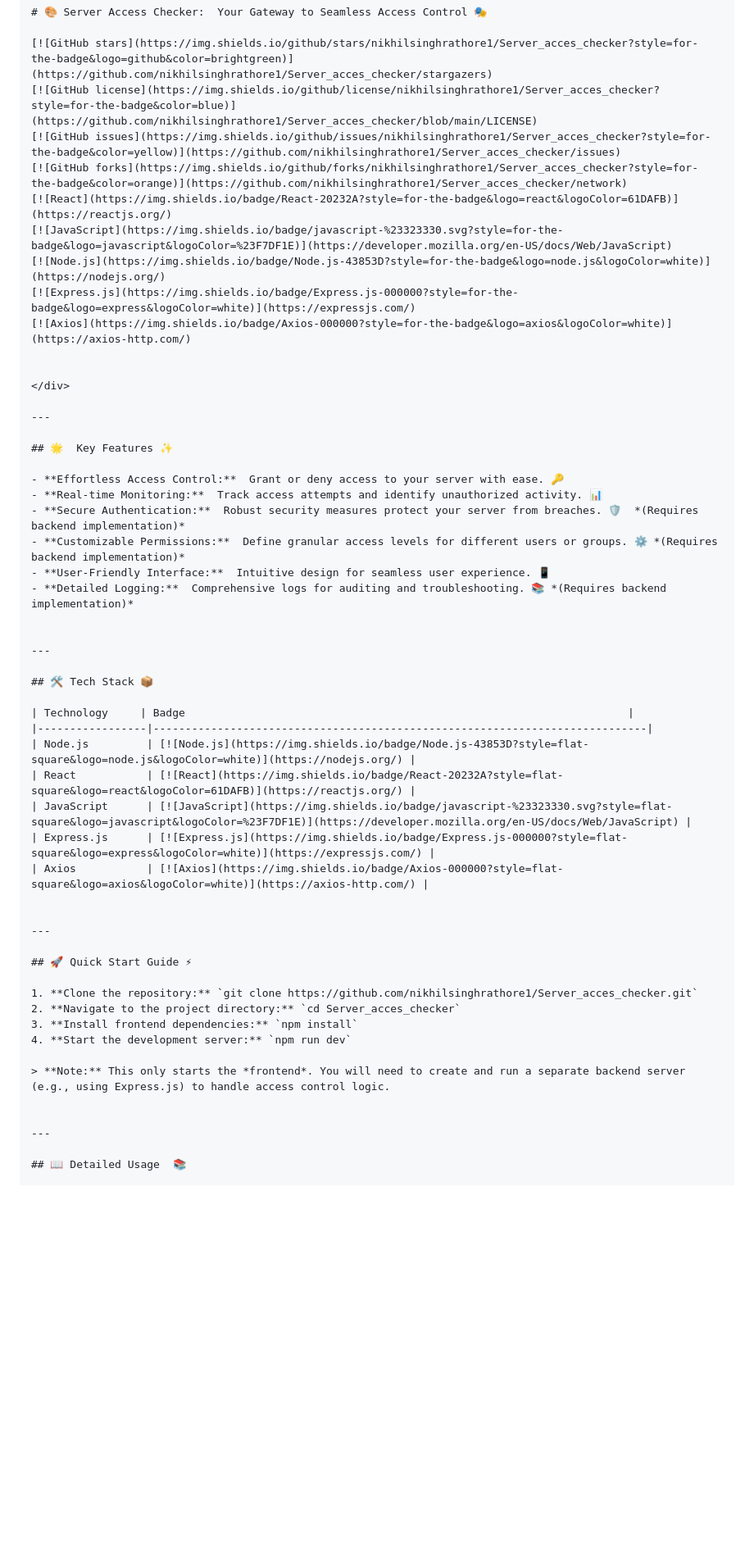
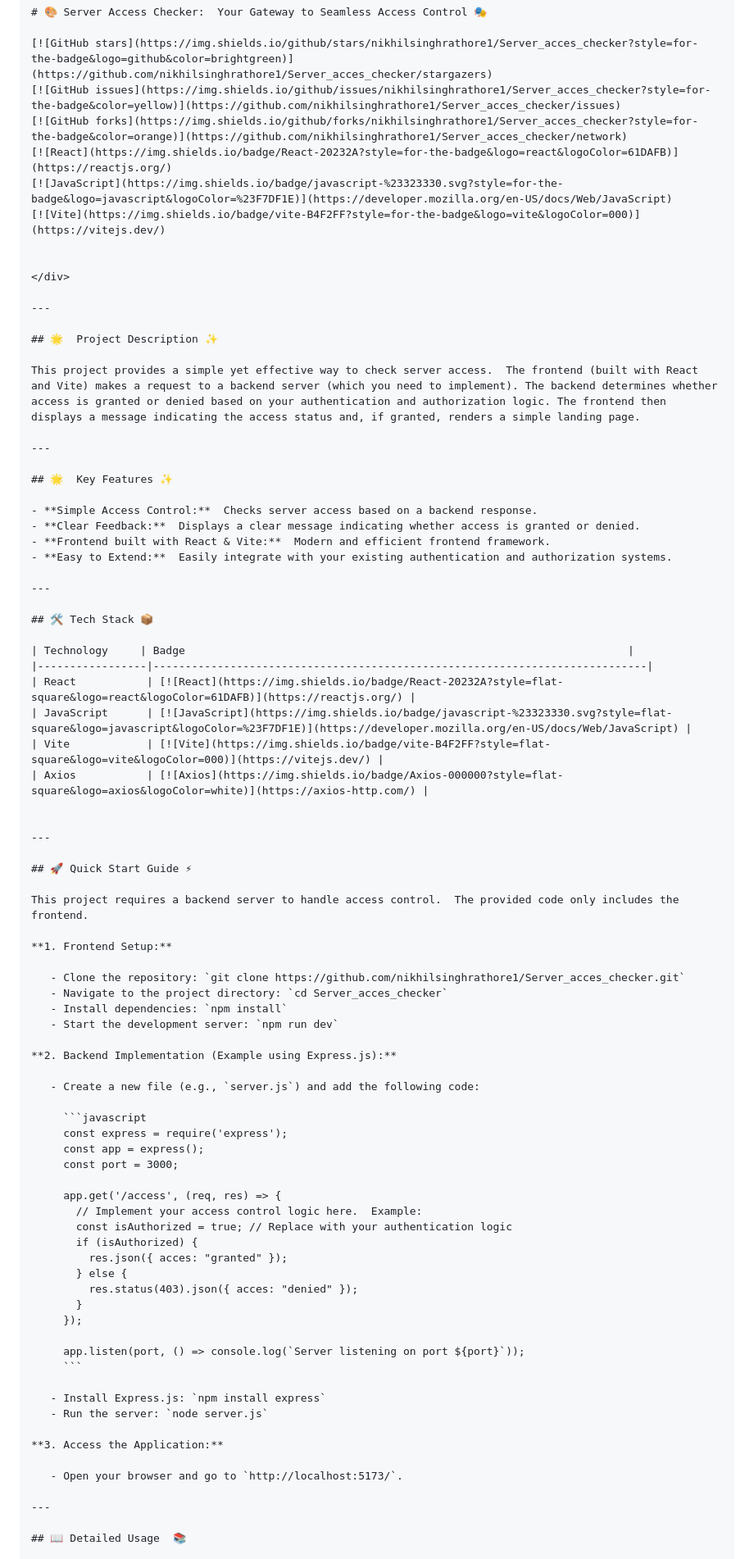
Before and after one commit to nikhilsinghrathore1/Server_acces_checker, a Markdown page: README.md, the part around one of its changes. Shown at 82% size. Drawn GitHub-style; blank space fills up the shorter version.

Commit message:
Auto-generated README by GitHub App

````diff
--- a/README.md
+++ b/README.md
@@ -16,29 +16,29 @@
 # 🎨 Server Access Checker:  Your Gateway to Seamless Access Control 🎭
 
 [![GitHub stars](https://img.shields.io/github/stars/nikhilsinghrathore1/Server_acces_checker?style=for-the-badge&logo=github&color=brightgreen)](https://github.com/nikhilsinghrathore1/Server_acces_checker/stargazers)
-[![GitHub license](https://img.shields.io/github/license/nikhilsinghrathore1/Server_acces_checker?style=for-the-badge&color=blue)](https://github.com/nikhilsinghrathore1/Server_acces_checker/blob/main/LICENSE)
 [![GitHub issues](https://img.shields.io/github/issues/nikhilsinghrathore1/Server_acces_checker?style=for-the-badge&color=yellow)](https://github.com/nikhilsinghrathore1/Server_acces_checker/issues)
 [![GitHub forks](https://img.shields.io/github/forks/nikhilsinghrathore1/Server_acces_checker?style=for-the-badge&color=orange)](https://github.com/nikhilsinghrathore1/Server_acces_checker/network)
 [![React](https://img.shields.io/badge/React-20232A?style=for-the-badge&logo=react&logoColor=61DAFB)](https://reactjs.org/)
 [![JavaScript](https://img.shields.io/badge/javascript-%23323330.svg?style=for-the-badge&logo=javascript&logoColor=%23F7DF1E)](https://developer.mozilla.org/en-US/docs/Web/JavaScript)
-[![Node.js](https://img.shields.io/badge/Node.js-43853D?style=for-the-badge&logo=node.js&logoColor=white)](https://nodejs.org/)
-[![Express.js](https://img.shields.io/badge/Express.js-000000?style=for-the-badge&logo=express&logoColor=white)](https://expressjs.com/)
-[![Axios](https://img.shields.io/badge/Axios-000000?style=for-the-badge&logo=axios&logoColor=white)](https://axios-http.com/)
+[![Vite](https://img.shields.io/badge/vite-B4F2FF?style=for-the-badge&logo=vite&logoColor=000)](https://vitejs.dev/)
 
 
 </div>
 
 ---
 
+## 🌟  Project Description ✨
+
+This project provides a simple yet effective way to check server access.  The frontend (built with React and Vite) makes a request to a backend server (which you need to implement). The backend determines whether access is granted or denied based on your authentication and authorization logic. The frontend then displays a message indicating the access status and, if granted, renders a simple landing page.
+
+---
+
 ## 🌟  Key Features ✨
 
-- **Effortless Access Control:**  Grant or deny access to your server with ease. 🔑
-- **Real-time Monitoring:**  Track access attempts and identify unauthorized activity. 📊
-- **Secure Authentication:**  Robust security measures protect your server from breaches. 🛡️  *(Requires backend implementation)*
-- **Customizable Permissions:**  Define granular access levels for different users or groups. ⚙️ *(Requires backend implementation)*
-- **User-Friendly Interface:**  Intuitive design for seamless user experience. 📱
-- **Detailed Logging:**  Comprehensive logs for auditing and troubleshooting. 📚 *(Requires backend implementation)*
-
+- **Simple Access Control:**  Checks server access based on a backend response.
+- **Clear Feedback:**  Displays a clear message indicating whether access is granted or denied.
+- **Frontend built with React & Vite:**  Modern and efficient frontend framework.
+- **Easy to Extend:**  Easily integrate with your existing authentication and authorization systems.
 
 ---
 
@@ -46,10 +46,9 @@
 
 | Technology     | Badge                                                                     |
 |-----------------|-----------------------------------------------------------------------------|
-| Node.js         | [![Node.js](https://img.shields.io/badge/Node.js-43853D?style=flat-square&logo=node.js&logoColor=white)](https://nodejs.org/) |
 | React           | [![React](https://img.shields.io/badge/React-20232A?style=flat-square&logo=react&logoColor=61DAFB)](https://reactjs.org/) |
 | JavaScript      | [![JavaScript](https://img.shields.io/badge/javascript-%23323330.svg?style=flat-square&logo=javascript&logoColor=%23F7DF1E)](https://developer.mozilla.org/en-US/docs/Web/JavaScript) |
-| Express.js      | [![Express.js](https://img.shields.io/badge/Express.js-000000?style=flat-square&logo=express&logoColor=white)](https://expressjs.com/) |
+| Vite            | [![Vite](https://img.shields.io/badge/vite-B4F2FF?style=flat-square&logo=vite&logoColor=000)](https://vitejs.dev/) |
 | Axios           | [![Axios](https://img.shields.io/badge/Axios-000000?style=flat-square&logo=axios&logoColor=white)](https://axios-http.com/) |
 
 
@@ -57,13 +56,43 @@
 
 ## 🚀 Quick Start Guide ⚡
 
-1. **Clone the repository:** `git clone https://github.com/nikhilsinghrathore1/Server_acces_checker.git`
-2. **Navigate to the project directory:** `cd Server_acces_checker`
-3. **Install frontend dependencies:** `npm install`
-4. **Start the development server:** `npm run dev`
+This project requires a backend server to handle access control.  The provided code only includes the frontend.
 
-> **Note:** This only starts the *frontend*. You will need to create and run a separate backend server (e.g., using Express.js) to handle access control logic.
+**1. Frontend Setup:**
 
+   - Clone the repository: `git clone https://github.com/nikhilsinghrathore1/Server_acces_checker.git`
+   - Navigate to the project directory: `cd Server_acces_checker`
+   - Install dependencies: `npm install`
+   - Start the development server: `npm run dev`
+
+**2. Backend Implementation (Example using Express.js):**
+
+   - Create a new file (e.g., `server.js`) and add the following code:
+
+     ```javascript
+     const express = require('express');
+     const app = express();
+     const port = 3000;
+
+     app.get('/access', (req, res) => {
+       // Implement your access control logic here.  Example:
+       const isAuthorized = true; // Replace with your authentication logic
+       if (isAuthorized) {
+         res.json({ acces: "granted" });
+       } else {
+         res.status(403).json({ acces: "denied" });
+       }
+     });
+
+     app.listen(port, () => console.log(`Server listening on port ${port}`));
+     ```
+
+   - Install Express.js: `npm install express`
+   - Run the server: `node server.js`
+
+**3. Access the Application:**
+
+   - Open your browser and go to `http://localhost:5173/`.
 
 ---
 
````
Also changed, not shown: other parts of README.md (+24 -61 lines).
